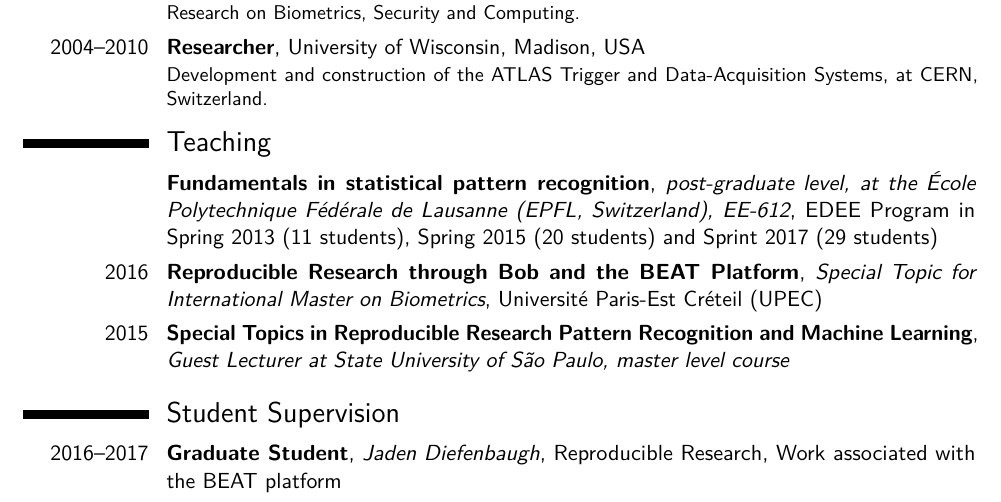
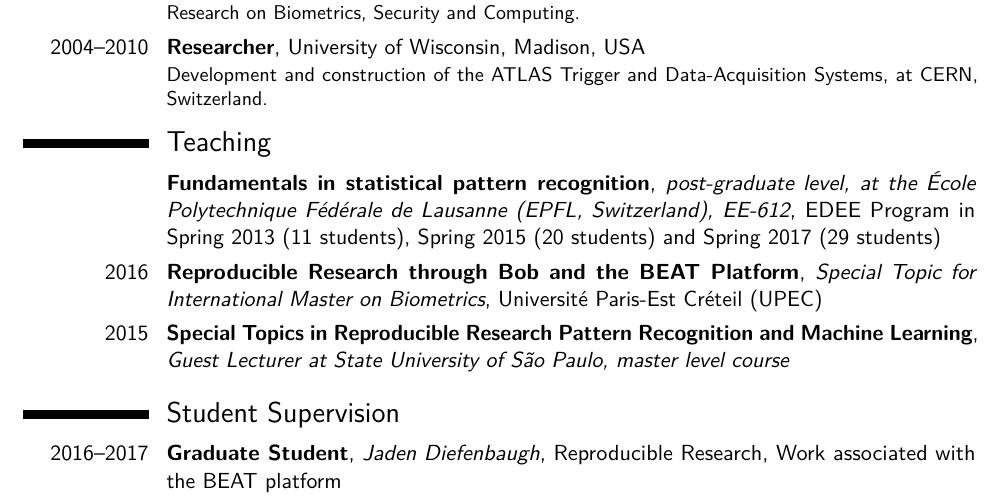
Before and after one commit to anjos/cv, a LaTeX CV (snsf-cv.tex): part of page 1 of 2, cut so that both start at the same text. Compiled offline with pdfLaTeX.

Commit message:
Fix typo

```diff
--- a/snsf-cv.tex
+++ b/snsf-cv.tex
@@ -114,7 +114,7 @@ the \href{http://www.del.ufrj.br}{Electronics Engineering Department}.}
 
 \section{Teaching}
 
-\cventry{}{\href{http://edu.epfl.ch/coursebook/en/fundamentals-in-statistical-pattern-recognition-EE-612}{Fundamentals in statistical pattern recognition}}{post-graduate level, at the École Polytechnique Fédérale de Lausanne (EPFL, Switzerland), EE-612}{EDEE Program in Spring 2013 (11 students), Spring 2015 (20 students) and Sprint 2017 (29 students)}{}{}
+\cventry{}{\href{http://edu.epfl.ch/coursebook/en/fundamentals-in-statistical-pattern-recognition-EE-612}{Fundamentals in statistical pattern recognition}}{post-graduate level, at the École Polytechnique Fédérale de Lausanne (EPFL, Switzerland), EE-612}{EDEE Program in Spring 2013 (11 students), Spring 2015 (20 students) and Spring 2017 (29 students)}{}{}
 \cventry{2016}{Reproducible Research through Bob and the BEAT
 Platform}{Special Topic for International Master on Biometrics}{Université Paris-Est Créteil (UPEC)}{}{}
 \cventry{2015}{Special Topics in Reproducible Research Pattern Recognition and Machine Learning}{Guest Lecturer at State University of São Paulo, master level course}{}{}{}
```
